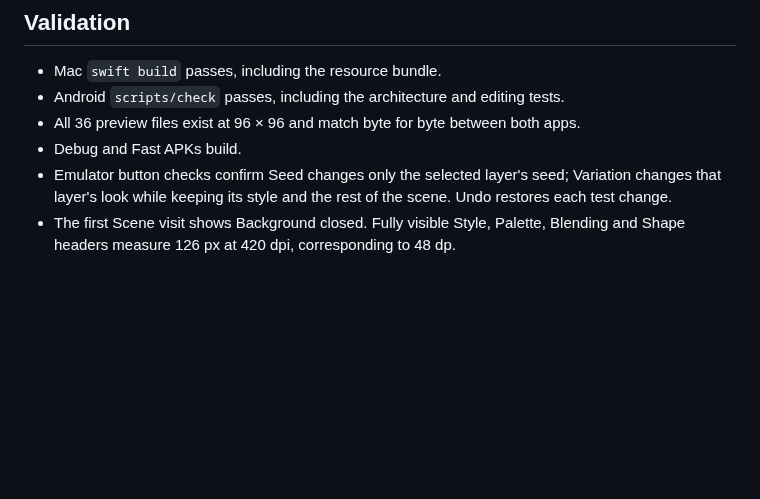
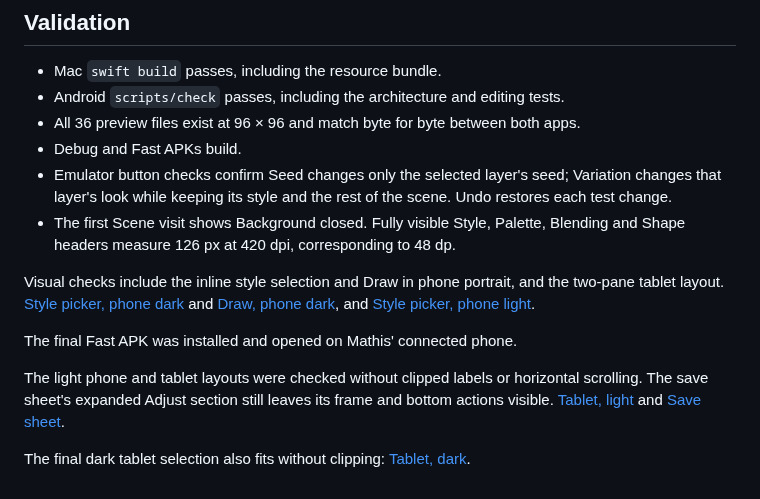
Before and after one commit to morja/mandala-generator, a Markdown page: docs/TUNE-3-consistent-controls-and-style-previews.md, the part around the change. GitHub-like rendering; blank space fills up the shorter version.

Commit message:
Record visual checks for unified controls and style miniatures

```diff
--- a/docs/TUNE-3-consistent-controls-and-style-previews.md
+++ b/docs/TUNE-3-consistent-controls-and-style-previews.md
@@ -34,3 +34,11 @@ The Android resource mapping is exhaustive over the style enum. A new style requ
 - Debug and Fast APKs build.
 - Emulator button checks confirm Seed changes only the selected layer's seed; Variation changes that layer's look while keeping its style and the rest of the scene. Undo restores each test change.
 - The first Scene visit shows Background closed. Fully visible Style, Palette, Blending and Shape headers measure 126 px at 420 dpi, corresponding to 48 dp.
+
+Visual checks include the inline style selection and Draw in phone portrait, and the two-pane tablet layout. [Style picker, phone dark](images/tune-3/styles-phone-dark.png) and [Draw, phone dark](images/tune-3/draw-phone-dark.png), and [Style picker, phone light](images/tune-3/styles-phone-light.png).
+
+The final Fast APK was installed and opened on Mathis' connected phone.
+
+The light phone and tablet layouts were checked without clipped labels or horizontal scrolling. The save sheet's expanded Adjust section still leaves its frame and bottom actions visible. [Tablet, light](images/tune-3/styles-tablet-light.png) and [Save sheet](images/tune-3/save-adjust-phone-light.png).
+
+The final dark tablet selection also fits without clipping: [Tablet, dark](images/tune-3/styles-tablet-dark.png).
```
Also changed, not shown: docs/images/tune-3/draw-phone-dark.png (added), docs/images/tune-3/save-adjust-phone-light.png (added), docs/images/tune-3/styles-phone-dark.png (added), docs/images/tune-3/styles-phone-light.png (added), 2 other files.
